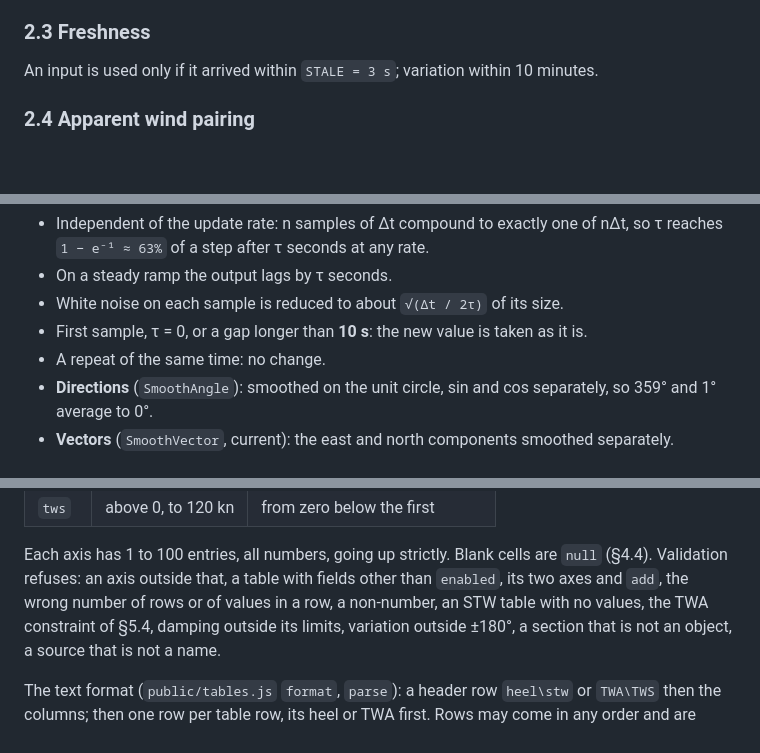
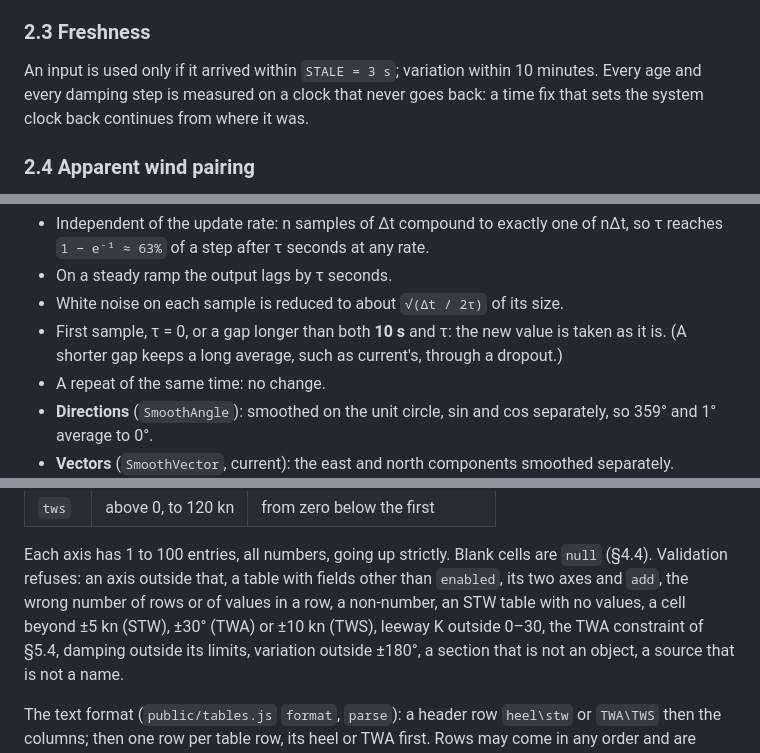
Before and after one commit to ghotihook/signalk-performance-processor, a Markdown page: SPECIFICATION.md, 3 parts joined by grey strips. GitHub-like rendering; blank space fills up the shorter version.

```diff
--- a/SPECIFICATION.md
+++ b/SPECIFICATION.md
@@ -84,6 +84,8 @@ or not finite (any path except attitude), is ignored.
 ### 2.3 Freshness
 
 An input is used only if it arrived within `STALE = 3 s`; variation within 10 minutes.
+Every age and every damping step is measured on a clock that never goes back: a time fix
+that sets the system clock back continues from where it was.
 
 ### 2.4 Apparent wind pairing
 
@@ -331,7 +339,8 @@ y ← y + α · (x − y)
   reaches `1 − e⁻¹ ≈ 63%` of a step after τ seconds at any rate.
 - On a steady ramp the output lags by τ seconds.
 - White noise on each sample is reduced to about `√(Δt / 2τ)` of its size.
-- First sample, τ = 0, or a gap longer than **10 s**: the new value is taken as it is.
+- First sample, τ = 0, or a gap longer than both **10 s** and τ: the new value is taken as
+  it is. (A shorter gap keeps a long average, such as current's, through a dropout.)
 - A repeat of the same time: no change.
 - **Directions** (`SmoothAngle`): smoothed on the unit circle, sin and cos separately, so 359°
   and 1° average to 0°.
@@ -447,7 +458,8 @@ tws: { enabled, twa:  [...], tws: [...], add: [[...], ...] }
 Each axis has 1 to 100 entries, all numbers, going up strictly. Blank cells are `null` (§4.4).
 Validation refuses: an axis outside that, a table with fields other than `enabled`, its two
 axes and `add`, the wrong number of rows or of values in a row, a non-number, an STW table with
-no values, the TWA constraint of §5.4, damping outside its limits, variation outside ±180°, a
+no values, a cell beyond ±5 kn (STW), ±30° (TWA) or ±10 kn (TWS), leeway K outside 0–30,
+the TWA constraint of §5.4, damping outside its limits, variation outside ±180°, a
 section that is not an object, a source that is not a name.
 
 The text format (`public/tables.js` `format`, `parse`): a header row `heel\stw` or `TWA\TWS`
```
Also changed, not shown: other parts of SPECIFICATION.md (+16 -7 lines), CHANGELOG.md (+8 -1 lines), README.md (+5 -5 lines), docs/screenshots/calibration-stw.png, docs/screenshots/calibration-tws.png, docs/screenshots/live-dark.png, docs/screenshots/live-phone.png, docs/screenshots/settings.png, 8 other files.
